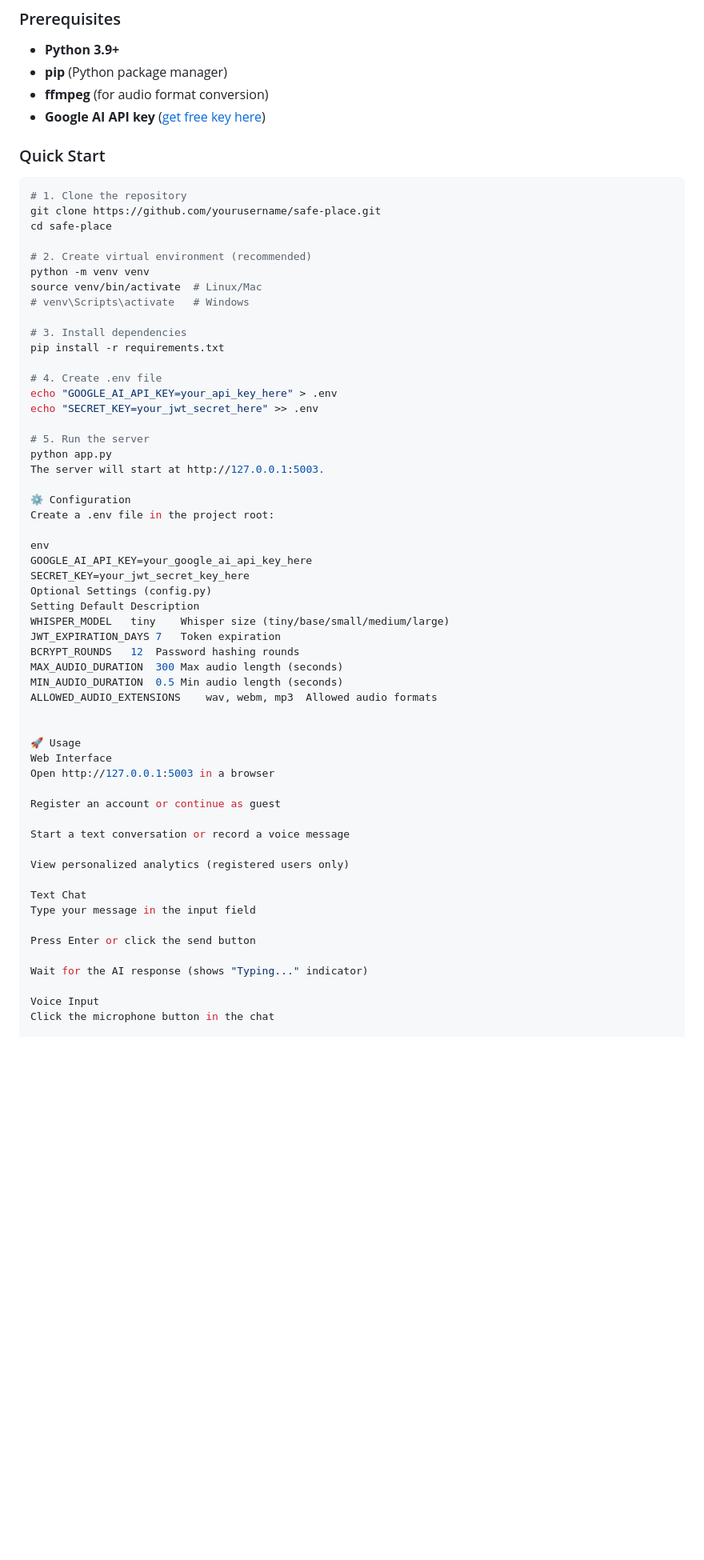
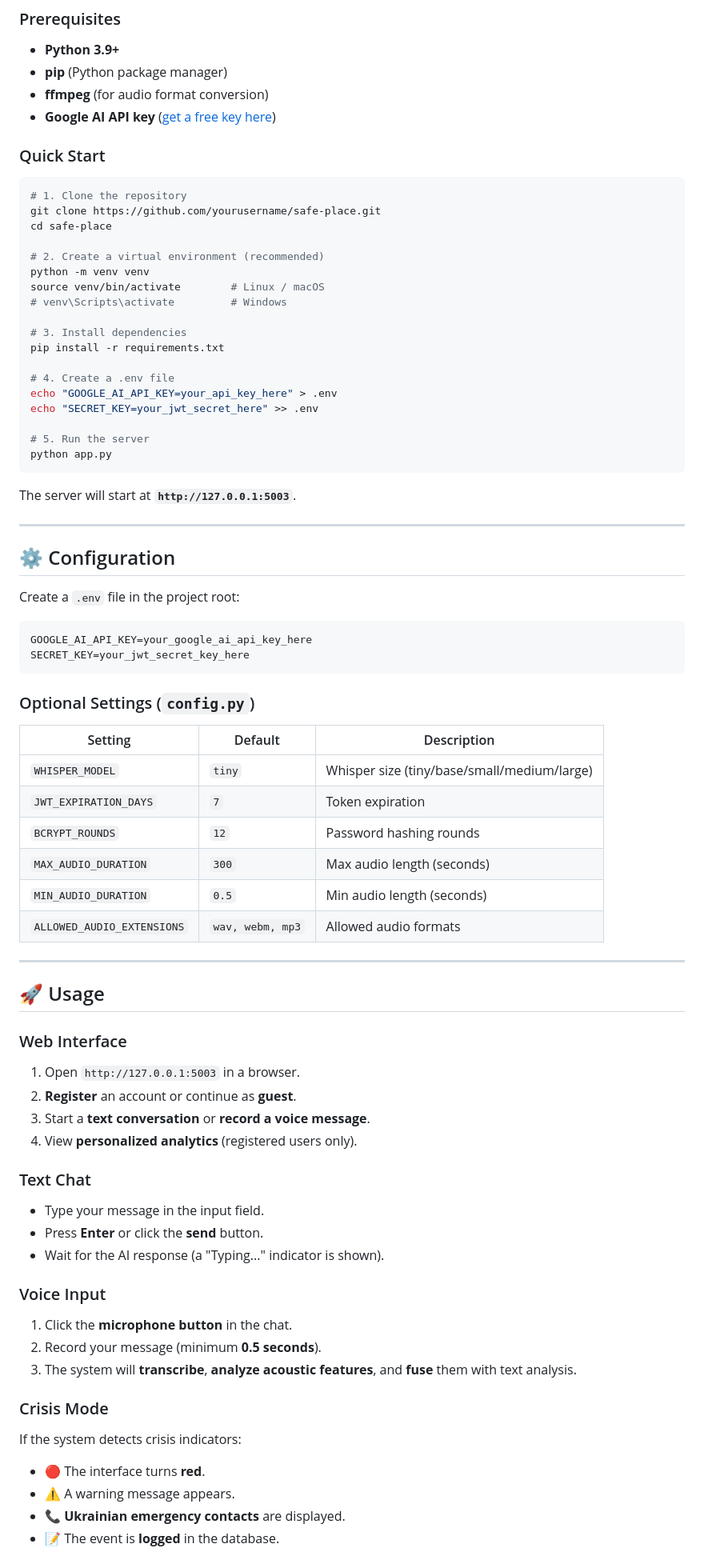
Before and after one commit to Kateryna-Havryliuk/safe-place, a Markdown page: README.md, the part around one of its changes. Shown at 80% size. GitHub-like rendering; blank space fills up the shorter version.

````diff
--- a/README.md
+++ b/README.md
@@ -187,7 +193,7 @@ Negative words have **double weight** to amplify distress signals — critical f
 - **Python 3.9+**
 - **pip** (Python package manager)
 - **ffmpeg** (for audio format conversion)
-- **Google AI API key** ([get free key here](https://aistudio.google.com/apikey))
+- **Google AI API key** ([get a free key here](https://aistudio.google.com/apikey))
 
 ### Quick Start
 
@@ -196,55 +202,71 @@ Negative words have **double weight** to amplify distress signals — critical f
 git clone https://github.com/yourusername/safe-place.git
 cd safe-place
 
-# 2. Create virtual environment (recommended)
+# 2. Create a virtual environment (recommended)
 python -m venv venv
-source venv/bin/activate  # Linux/Mac
-# venv\Scripts\activate   # Windows
+source venv/bin/activate        # Linux / macOS
+# venv\Scripts\activate         # Windows
 
 # 3. Install dependencies
 pip install -r requirements.txt
 
-# 4. Create .env file
+# 4. Create a .env file
 echo "GOOGLE_AI_API_KEY=your_api_key_here" > .env
 echo "SECRET_KEY=your_jwt_secret_here" >> .env
 
 # 5. Run the server
 python app.py
-The server will start at http://127.0.0.1:5003.
+```
 
-⚙️ Configuration
-Create a .env file in the project root:
+The server will start at **`http://127.0.0.1:5003`**.
 
-env
+---
+
+## ⚙️ Configuration
+
+Create a `.env` file in the project root:
+
+```env
 GOOGLE_AI_API_KEY=your_google_ai_api_key_here
 SECRET_KEY=your_jwt_secret_key_here
-Optional Settings (config.py)
-Setting	Default	Description
-WHISPER_MODEL	tiny	Whisper size (tiny/base/small/medium/large)
-JWT_EXPIRATION_DAYS	7	Token expiration
-BCRYPT_ROUNDS	12	Password hashing rounds
-MAX_AUDIO_DURATION	300	Max audio length (seconds)
-MIN_AUDIO_DURATION	0.5	Min audio length (seconds)
-ALLOWED_AUDIO_EXTENSIONS	wav, webm, mp3	Allowed audio formats
+```
 
+### Optional Settings (`config.py`)
 
-🚀 Usage
-Web Interface
-Open http://127.0.0.1:5003 in a browser
+| Setting | Default | Description |
+|---------|---------|-------------|
+| `WHISPER_MODEL` | `tiny` | Whisper size (tiny/base/small/medium/large) |
+| `JWT_EXPIRATION_DAYS` | `7` | Token expiration |
+| `BCRYPT_ROUNDS` | `12` | Password hashing rounds |
+| `MAX_AUDIO_DURATION` | `300` | Max audio length (seconds) |
+| `MIN_AUDIO_DURATION` | `0.5` | Min audio length (seconds) |
+| `ALLOWED_AUDIO_EXTENSIONS` | `wav, webm, mp3` | Allowed audio formats |
 
-Register an account or continue as guest
+---
 
-Start a text conversation or record a voice message
+## 🚀 Usage
 
-View personalized analytics (registered users only)
+### Web Interface
 
-Text Chat
-Type your message in the input field
+1. Open `http://127.0.0.1:5003` in a browser.
+2. **Register** an account or continue as **guest**.
+3. Start a **text conversation** or **record a voice message**.
+4. View **personalized analytics** (registered users only).
 
-Press Enter or click the send button
+### Text Chat
+- Type your message in the input field.
+- Press **Enter** or click the **send** button.
+- Wait for the AI response (a "Typing..." indicator is shown).
 
-Wait for the AI response (shows "Typing..." indicator)
+### Voice Input
+1. Click the **microphone button** in the chat.
+2. Record your message (minimum **0.5 seconds**).
+3. The system will **transcribe**, **analyze acoustic features**, and **fuse** them with text analysis.
 
-Voice Input
-Click the microphone button in the chat
+### Crisis Mode
+If the system detects crisis indicators:
+- 🔴 The interface turns **red**.
+- ⚠️ A warning message appears.
+- 📞 **Ukrainian emergency contacts** are displayed.
+- 📝 The event is **logged** in the database.
 
````
Also changed, not shown: other parts of README.md (+170 -161 lines).
